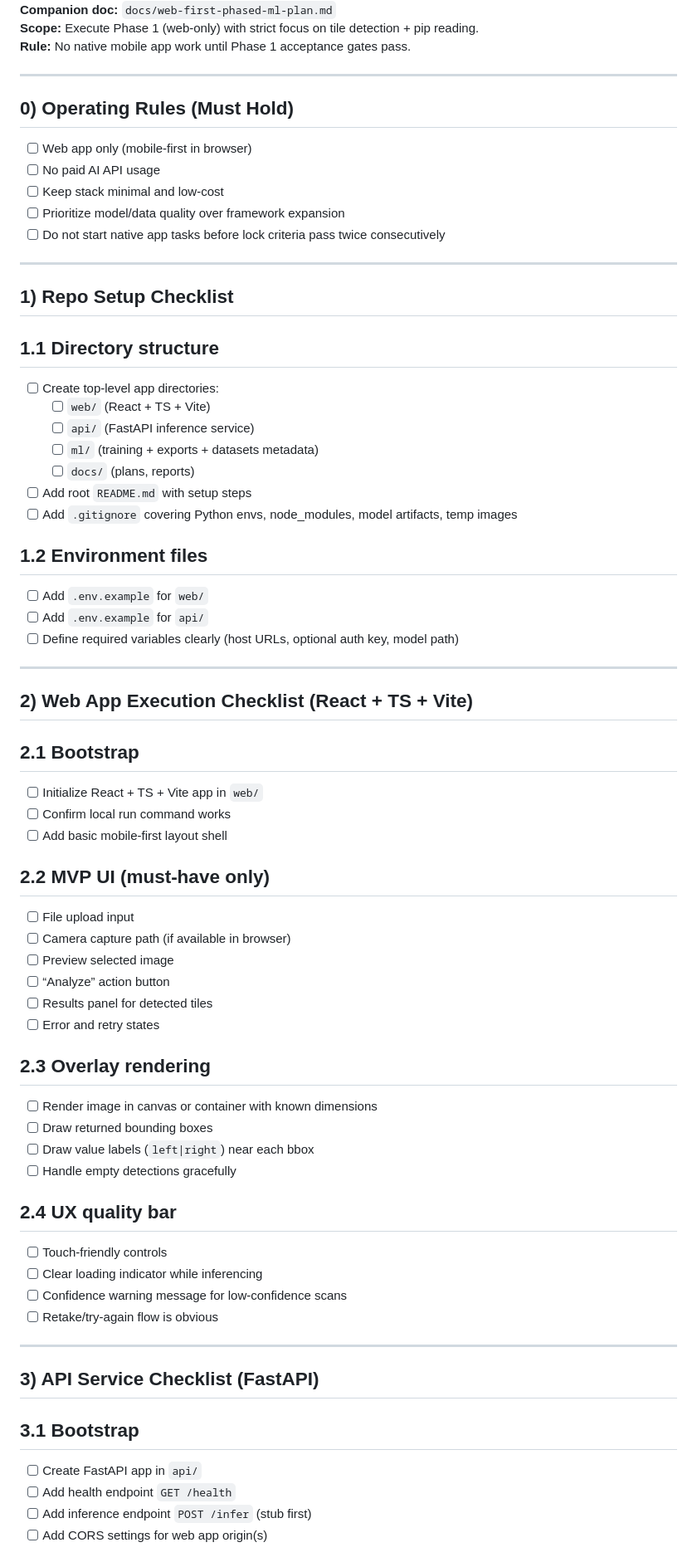
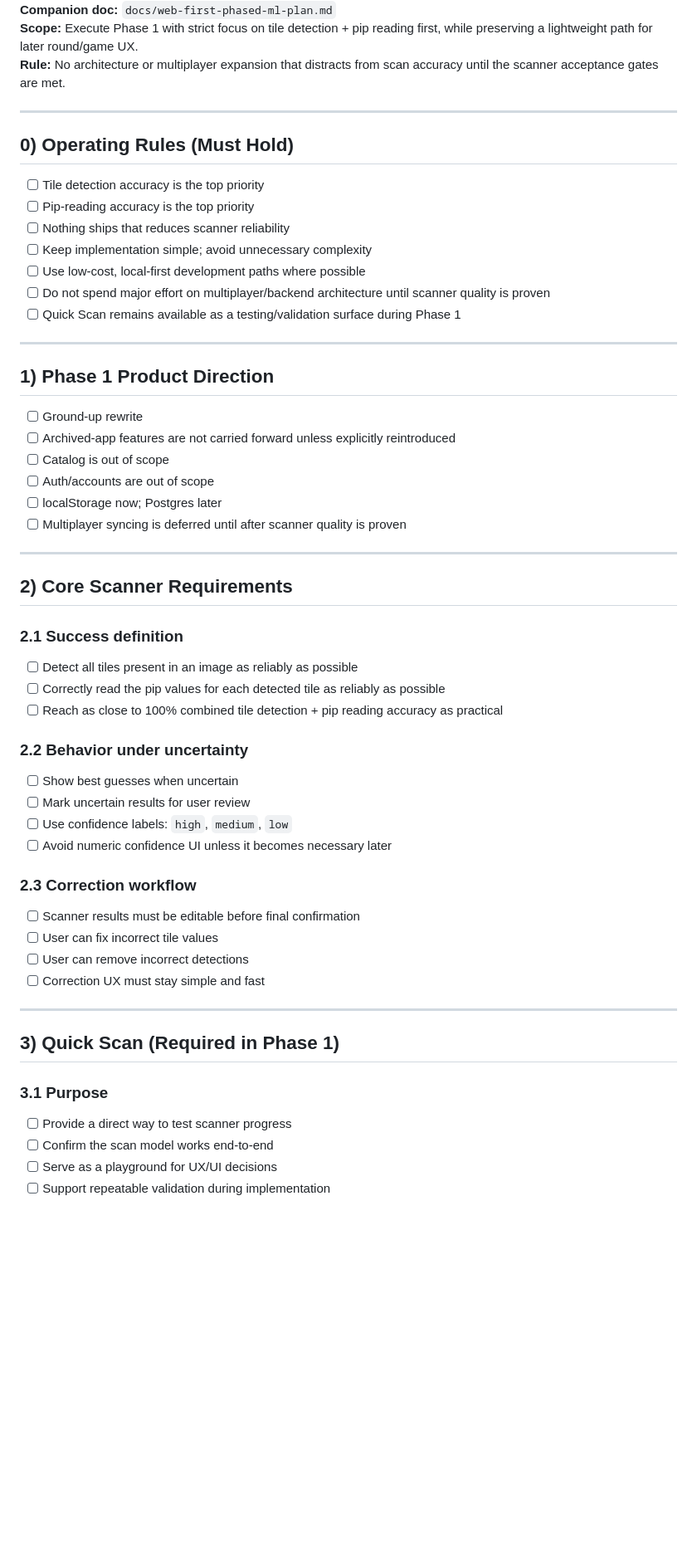
Before and after one commit to petr0n/domino-counter-app, a Markdown page: docs/web-first-phased-ml-plan-checklist.md, the part around one of its changes. Shown at 83% size. Rendered like a GitHub page; blank space fills up the shorter version.

```diff
--- a/docs/web-first-phased-ml-plan-checklist.md
+++ b/docs/web-first-phased-ml-plan-checklist.md
@@ -4,71 +4,58 @@
 **Companion doc:** `docs/web-first-phased-ml-plan.md`
-**Scope:** Execute Phase 1 (web-only) with strict focus on tile detection + pip reading.
-**Rule:** No native mobile app work until Phase 1 acceptance gates pass.
+**Scope:** Execute Phase 1 with strict focus on tile detection + pip reading first, while preserving a lightweight path for later round/game UX.
+**Rule:** No architecture or multiplayer expansion that distracts from scan accuracy until the scanner acceptance gates are met.
 
 ---
 
 ## 0) Operating Rules (Must Hold)
 
-- [ ] Web app only (mobile-first in browser)
-- [ ] No paid AI API usage
-- [ ] Keep stack minimal and low-cost
-- [ ] Prioritize model/data quality over framework expansion
-- [ ] Do not start native app tasks before lock criteria pass twice consecutively
+- [ ] Tile detection accuracy is the top priority
+- [ ] Pip-reading accuracy is the top priority
+- [ ] Nothing ships that reduces scanner reliability
+- [ ] Keep implementation simple; avoid unnecessary complexity
+- [ ] Use low-cost, local-first development paths where possible
+- [ ] Do not spend major effort on multiplayer/backend architecture until scanner quality is proven
+- [ ] Quick Scan remains available as a testing/validation surface during Phase 1
 
 ---
 
-## 1) Repo Setup Checklist
+## 1) Phase 1 Product Direction
 
-## 1.1 Directory structure
-- [ ] Create top-level app directories:
-  - [ ] `web/` (React + TS + Vite)
-  - [ ] `api/` (FastAPI inference service)
-  - [ ] `ml/` (training + exports + datasets metadata)
-  - [ ] `docs/` (plans, reports)
-- [ ] Add root `README.md` with setup steps
-- [ ] Add `.gitignore` covering Python envs, node_modules, model artifacts, temp images
-
-## 1.2 Environment files
-- [ ] Add `.env.example` for `web/`
-- [ ] Add `.env.example` for `api/`
-- [ ] Define required variables clearly (host URLs, optional auth key, model path)
+- [ ] Ground-up rewrite
+- [ ] Archived-app features are not carried forward unless explicitly reintroduced
+- [ ] Catalog is out of scope
+- [ ] Auth/accounts are out of scope
+- [ ] localStorage now; Postgres later
+- [ ] Multiplayer syncing is deferred until after scanner quality is proven
 
 ---
 
-## 2) Web App Execution Checklist (React + TS + Vite)
+## 2) Core Scanner Requirements
 
-## 2.1 Bootstrap
-- [ ] Initialize React + TS + Vite app in `web/`
-- [ ] Confirm local run command works
-- [ ] Add basic mobile-first layout shell
+### 2.1 Success definition
+- [ ] Detect all tiles present in an image as reliably as possible
+- [ ] Correctly read the pip values for each detected tile as reliably as possible
+- [ ] Reach as close to 100% combined tile detection + pip reading accuracy as practical
 
-## 2.2 MVP UI (must-have only)
-- [ ] File upload input
-- [ ] Camera capture path (if available in browser)
-- [ ] Preview selected image
-- [ ] “Analyze” action button
-- [ ] Results panel for detected tiles
-- [ ] Error and retry states
+### 2.2 Behavior under uncertainty
+- [ ] Show best guesses when uncertain
+- [ ] Mark uncertain results for user review
+- [ ] Use confidence labels: `high`, `medium`, `low`
+- [ ] Avoid numeric confidence UI unless it becomes necessary later
 
-## 2.3 Overlay rendering
-- [ ] Render image in canvas or container with known dimensions
-- [ ] Draw returned bounding boxes
-- [ ] Draw value labels (`left|right`) near each bbox
-- [ ] Handle empty detections gracefully
-
-## 2.4 UX quality bar
-- [ ] Touch-friendly controls
-- [ ] Clear loading indicator while inferencing
-- [ ] Confidence warning message for low-confidence scans
-- [ ] Retake/try-again flow is obvious
+### 2.3 Correction workflow
+- [ ] Scanner results must be editable before final confirmation
+- [ ] User can fix incorrect tile values
+- [ ] User can remove incorrect detections
+- [ ] Correction UX must stay simple and fast
 
 ---
 
-## 3) API Service Checklist (FastAPI)
+## 3) Quick Scan (Required in Phase 1)
 
-## 3.1 Bootstrap
-- [ ] Create FastAPI app in `api/`
-- [ ] Add health endpoint `GET /health`
-- [ ] Add inference endpoint `POST /infer` (stub first)
-- [ ] Add CORS settings for web app origin(s)
+### 3.1 Purpose
+- [ ] Provide a direct way to test scanner progress
+- [ ] Confirm the scan model works end-to-end
+- [ ] Serve as a playground for UX/UI decisions
+- [ ] Support repeatable validation during implementation
 
```
Also changed, not shown: other parts of docs/web-first-phased-ml-plan-checklist.md (+86 -126 lines).
